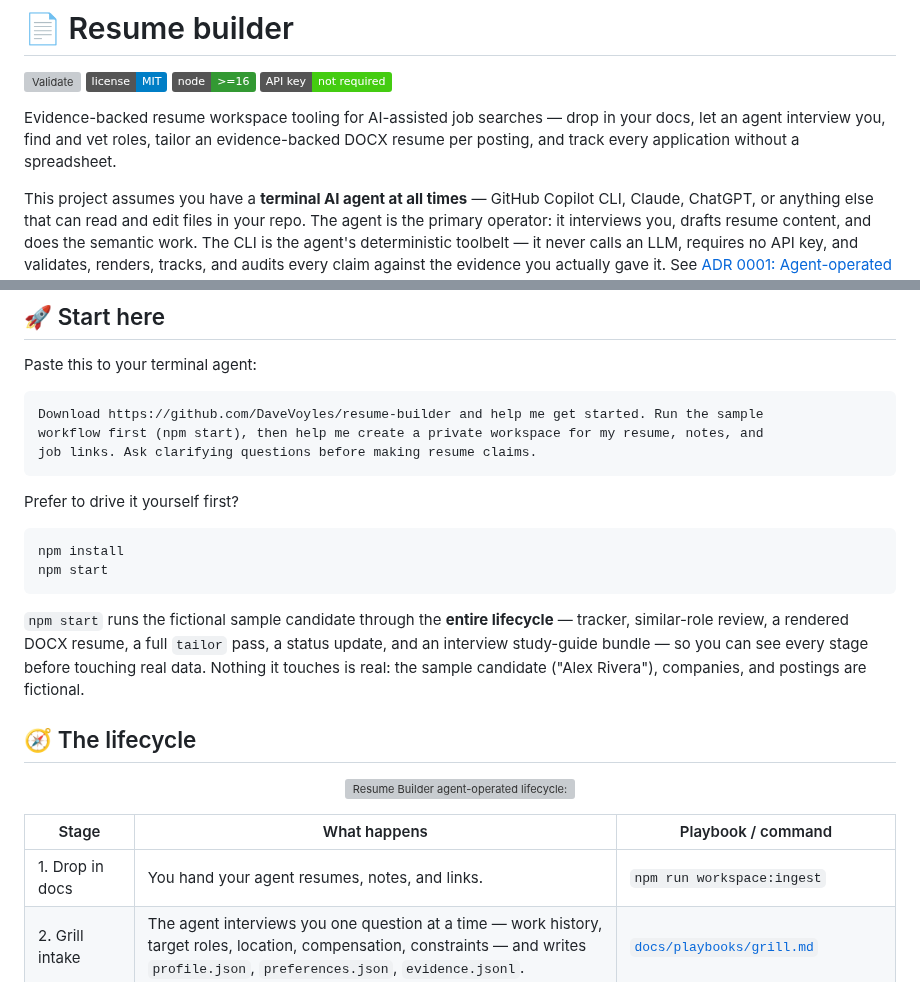
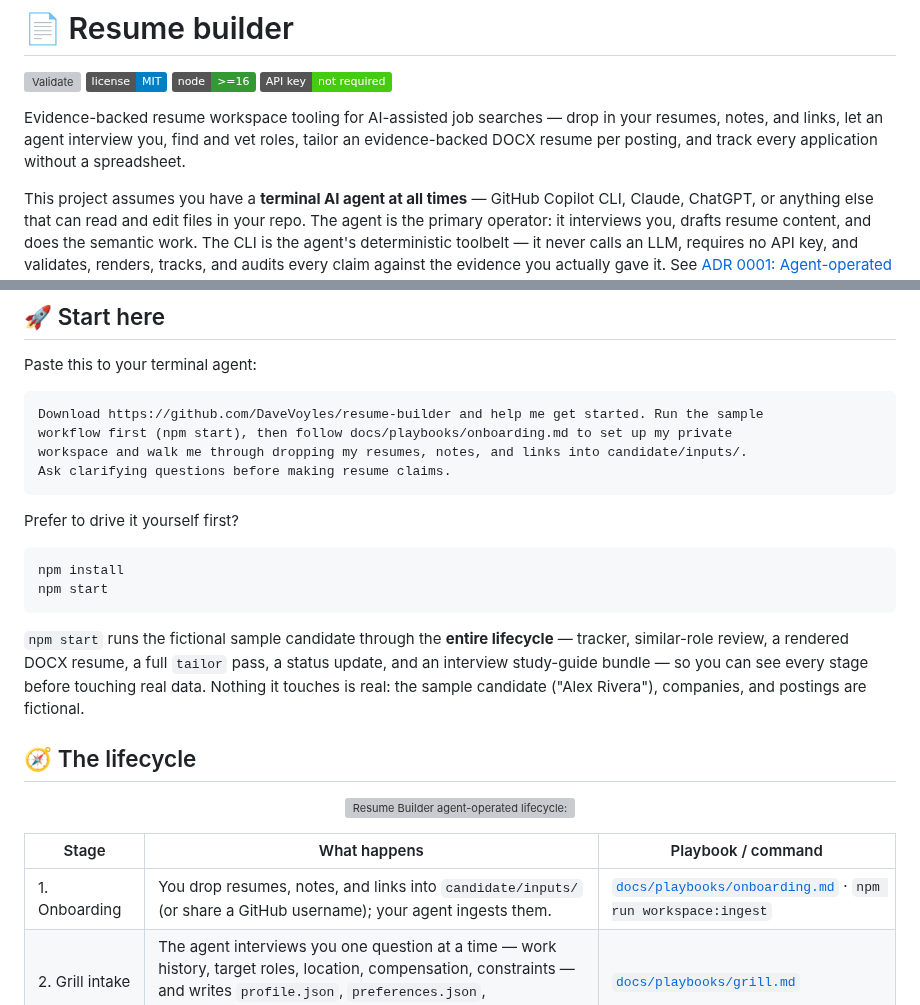
Before and after one commit to DaveVoyles/resume-builder, a Markdown page: README.md, 2 parts joined by grey strips. GitHub-like rendering; badges without logos; grey boxes are pictures that could not be loaded.

````diff
--- a/README.md
+++ b/README.md
@@ -5,9 +5,9 @@
 ![Node.js 16+](https://img.shields.io/badge/node-%3E%3D16-339933?logo=node.js&logoColor=white)
 ![No API key required](https://img.shields.io/badge/API%20key-not%20required-brightgreen)
 
-Evidence-backed resume workspace tooling for AI-assisted job searches — drop in your docs, let
-an agent interview you, find and vet roles, tailor an evidence-backed DOCX resume per posting,
-and track every application without a spreadsheet.
+Evidence-backed resume workspace tooling for AI-assisted job searches — drop in your resumes,
+notes, and links, let an agent interview you, find and vet roles, tailor an evidence-backed DOCX
+resume per posting, and track every application without a spreadsheet.
 
 This project assumes you have a **terminal AI agent at all times** — GitHub Copilot CLI, Claude,
 ChatGPT, or anything else that can read and edit files in your repo. The agent is the primary
@@ -25,8 +25,9 @@ Paste this to your terminal agent:
 
 ```text
 Download https://github.com/DaveVoyles/resume-builder and help me get started. Run the sample
-workflow first (npm start), then help me create a private workspace for my resume, notes, and
-job links. Ask clarifying questions before making resume claims.
+workflow first (npm start), then follow docs/playbooks/onboarding.md to set up my private
+workspace and walk me through dropping my resumes, notes, and links into candidate/inputs/.
+Ask clarifying questions before making resume claims.
 ```
 
 Prefer to drive it yourself first?
@@ -49,7 +50,7 @@ touches is real: the sample candidate ("Alex Rivera"), companies, and postings a
 
 | Stage | What happens | Playbook / command |
 | --- | --- | --- |
-| 1. Drop in docs | You hand your agent resumes, notes, and links. | `npm run workspace:ingest` |
+| 1. Onboarding | You drop resumes, notes, and links into `candidate/inputs/` (or share a GitHub username); your agent ingests them. | [`docs/playbooks/onboarding.md`](docs/playbooks/onboarding.md) · `npm run workspace:ingest` |
 | 2. Grill intake | The agent interviews you one question at a time — work history, target roles, location, compensation, constraints — and writes `profile.json`, `preferences.json`, `evidence.jsonl`. | [`docs/playbooks/grill.md`](docs/playbooks/grill.md) |
 | 3. Find roles | The agent searches, vets postings against your preferences, verifies links are live, and maintains `leads.json`; you accept or skip each lead. | [`docs/playbooks/find-roles.md`](docs/playbooks/find-roles.md) |
 | 4. Tailor | The agent drafts a resume config for one job posting; `tailor` validates it, audits every claim against your evidence ledger, renders the DOCX, and tracks the role — all in one pass. | [`docs/playbooks/tailor.md`](docs/playbooks/tailor.md) · `npm run workspace:tailor` |
````
Also changed, not shown: other parts of README.md (+1 -1 lines), docs/getting-started.md (+16 -1 lines), docs/modular-architecture.md (+1 -1 lines).
